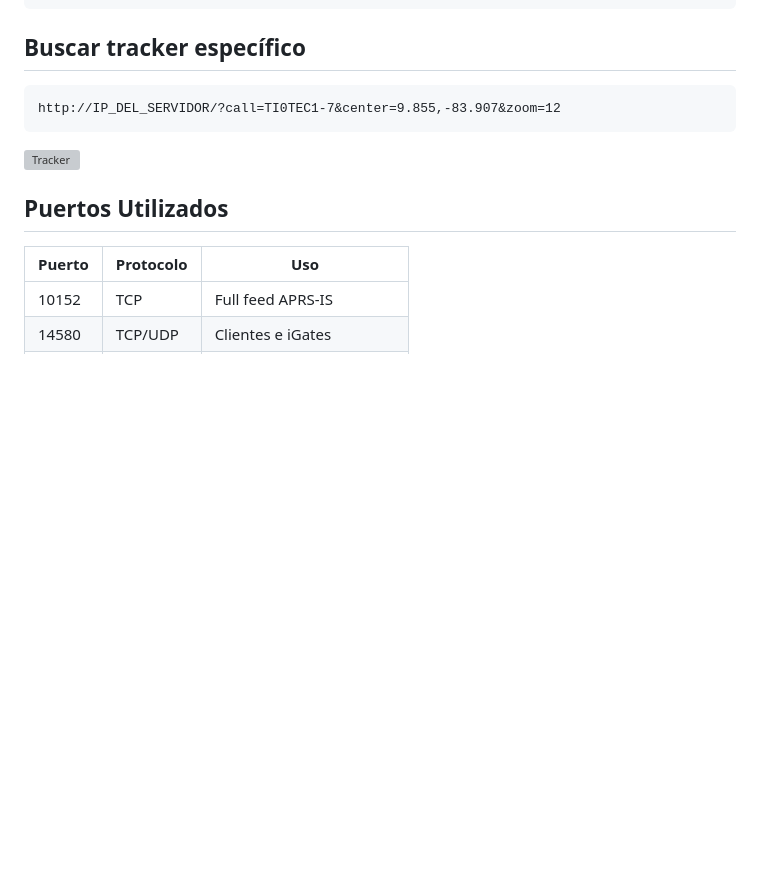
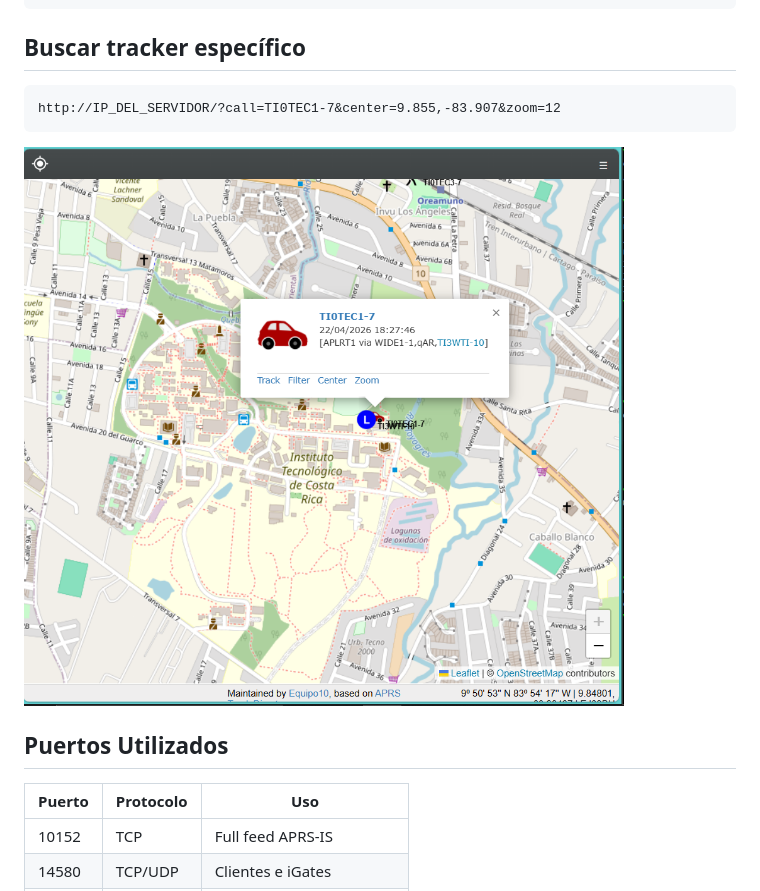
Before and after one commit to naferguiga13/Taller-Integrador, a Markdown page: Documentación/entorno_aprsc.md, the part around the change. GitHub-like rendering; blank space fills up the shorter version; grey boxes are pictures that could not be loaded.

Commit message:
Update entorno_aprsc.md with new content

````diff
--- a/Documentación/entorno_aprsc.md
+++ b/Documentación/entorno_aprsc.md
@@ -579,7 +579,7 @@ sudo -u postgres psql -d trackdirect -c "SELECT COUNT(*) FROM packet;"
 http://IP_DEL_SERVIDOR/?call=TI0TEC1-7&center=9.855,-83.907&zoom=12
 ```
 
-![Tracker](Imagenes/TrackerC.PNG)
+![Tracker](TrackerC.PNG)
 
 ## Puertos Utilizados
 
````
